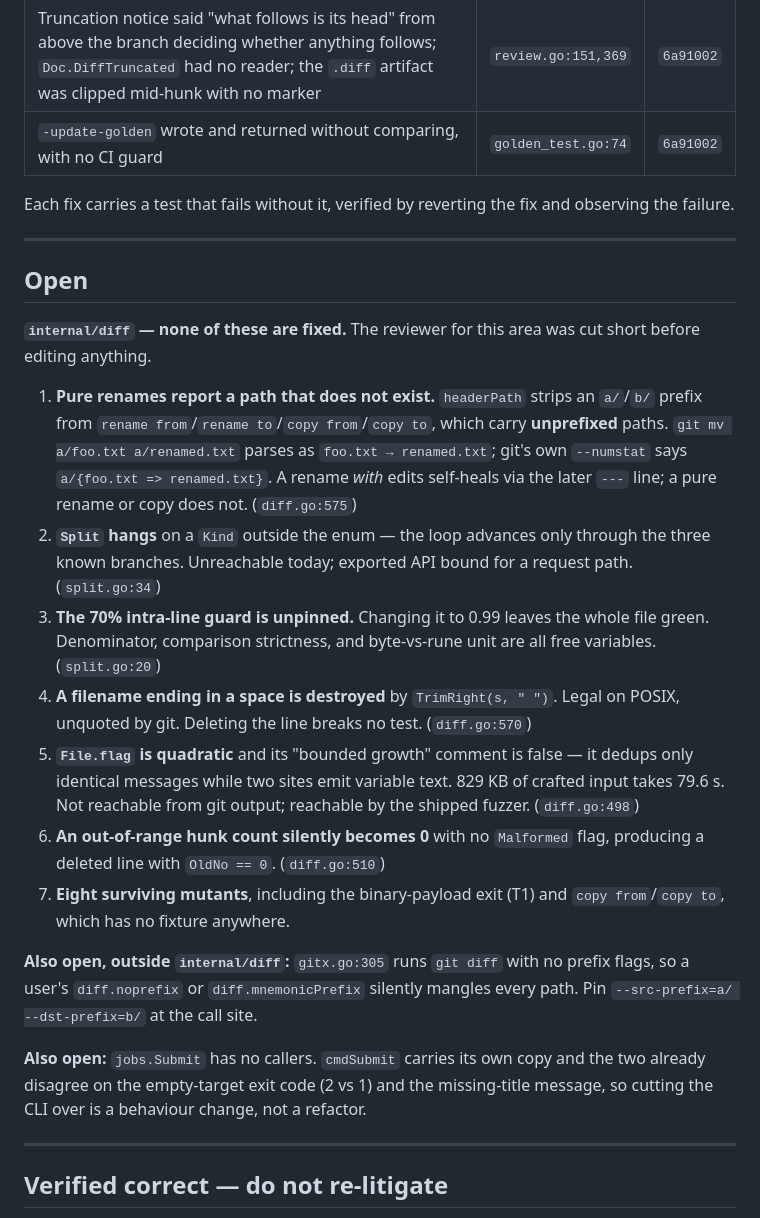
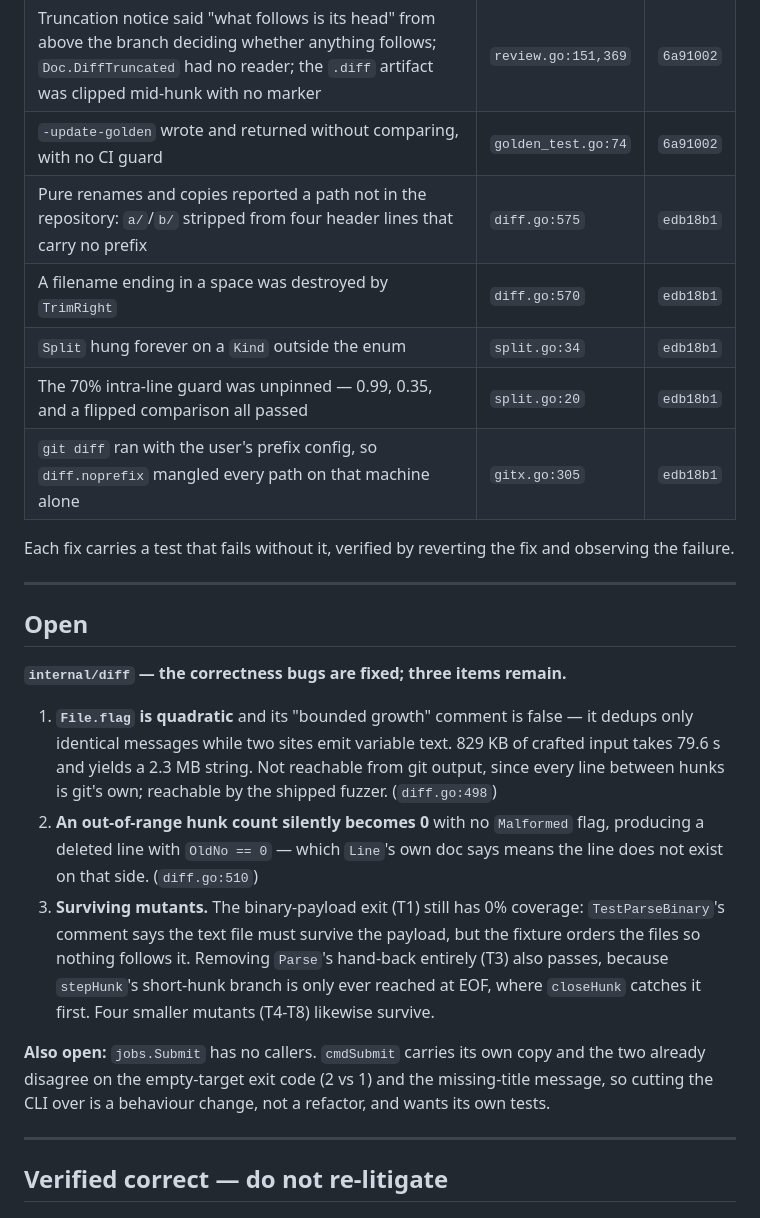
Before and after one commit to vipin-maurya/sdlc-orchestrator, a Markdown page: docs/review-findings.md, the part around the change. Drawn GitHub-style.

Commit message:
Update the findings after fixing the parser
The rename and copy paths, the trailing-space filename, the Split hang
and the intra-line guard are fixed and pinned. What is left in
internal/diff is a quadratic flag path and an out-of-range hunk count,
neither reachable from git output, plus the mutants that still survive.

Co-Authored-By: Claude Opus 5 <noreply@anthropic.com>
Claude-Session: https://claude.ai/code/session_01D1AXfGT6JfxSjiBghMm6H6

```diff
--- a/docs/review-findings.md
+++ b/docs/review-findings.md
@@ -48,6 +48,11 @@ before trusting it — including, and especially, when you wrote it yourself.
 | `para()` appended into its caller's backing array | `blocks.go:278` | `6a91002` |
 | Truncation notice said "what follows is its head" from above the branch deciding whether anything follows; `Doc.DiffTruncated` had no reader; the `.diff` artifact was clipped mid-hunk with no marker | `review.go:151,369` | `6a91002` |
 | `-update-golden` wrote and returned without comparing, with no CI guard | `golden_test.go:74` | `6a91002` |
+| Pure renames and copies reported a path not in the repository: `a/`/`b/` stripped from four header lines that carry no prefix | `diff.go:575` | `edb18b1` |
+| A filename ending in a space was destroyed by `TrimRight` | `diff.go:570` | `edb18b1` |
+| `Split` hung forever on a `Kind` outside the enum | `split.go:34` | `edb18b1` |
+| The 70% intra-line guard was unpinned — 0.99, 0.35, and a flipped comparison all passed | `split.go:20` | `edb18b1` |
+| `git diff` ran with the user's prefix config, so `diff.noprefix` mangled every path on that machine alone | `gitx.go:305` | `edb18b1` |
 
 Each fix carries a test that fails without it, verified by reverting the fix and
 observing the failure.
@@ -56,40 +61,27 @@ observing the failure.
 
 ## Open
 
-**`internal/diff` — none of these are fixed.** The reviewer for this area was
-cut short before editing anything.
+**`internal/diff` — the correctness bugs are fixed; three items remain.**
 
-1. **Pure renames report a path that does not exist.** `headerPath` strips an
-   `a/`/`b/` prefix from `rename from`/`rename to`/`copy from`/`copy to`, which
-   carry **unprefixed** paths. `git mv a/foo.txt a/renamed.txt` parses as
-   `foo.txt → renamed.txt`; git's own `--numstat` says `a/{foo.txt =>
-   renamed.txt}`. A rename *with* edits self-heals via the later `---` line; a
-   pure rename or copy does not. (`diff.go:575`)
-2. **`Split` hangs** on a `Kind` outside the enum — the loop advances only
-   through the three known branches. Unreachable today; exported API bound for a
-   request path. (`split.go:34`)
-3. **The 70% intra-line guard is unpinned.** Changing it to 0.99 leaves the whole
-   file green. Denominator, comparison strictness, and byte-vs-rune unit are all
-   free variables. (`split.go:20`)
-4. **A filename ending in a space is destroyed** by `TrimRight(s, " ")`. Legal on
-   POSIX, unquoted by git. Deleting the line breaks no test. (`diff.go:570`)
-5. **`File.flag` is quadratic** and its "bounded growth" comment is false — it
+1. **`File.flag` is quadratic** and its "bounded growth" comment is false — it
    dedups only identical messages while two sites emit variable text. 829 KB of
-   crafted input takes 79.6 s. Not reachable from git output; reachable by the
-   shipped fuzzer. (`diff.go:498`)
-6. **An out-of-range hunk count silently becomes 0** with no `Malformed` flag,
-   producing a deleted line with `OldNo == 0`. (`diff.go:510`)
-7. **Eight surviving mutants**, including the binary-payload exit (T1) and
-   `copy from`/`copy to`, which has no fixture anywhere.
-
-**Also open, outside `internal/diff`:** `gitx.go:305` runs `git diff` with no
-prefix flags, so a user's `diff.noprefix` or `diff.mnemonicPrefix` silently
-mangles every path. Pin `--src-prefix=a/ --dst-prefix=b/` at the call site.
+   crafted input takes 79.6 s and yields a 2.3 MB string. Not reachable from git
+   output, since every line between hunks is git's own; reachable by the shipped
+   fuzzer. (`diff.go:498`)
+2. **An out-of-range hunk count silently becomes 0** with no `Malformed` flag,
+   producing a deleted line with `OldNo == 0` — which `Line`'s own doc says
+   means the line does not exist on that side. (`diff.go:510`)
+3. **Surviving mutants.** The binary-payload exit (T1) still has 0% coverage:
+   `TestParseBinary`'s comment says the text file must survive the payload, but
+   the fixture orders the files so nothing follows it. Removing `Parse`'s
+   hand-back entirely (T3) also passes, because `stepHunk`'s short-hunk branch
+   is only ever reached at EOF, where `closeHunk` catches it first. Four smaller
+   mutants (T4-T8) likewise survive.
 
 **Also open:** `jobs.Submit` has no callers. `cmdSubmit` carries its own copy and
 the two already disagree on the empty-target exit code (2 vs 1) and the
 missing-title message, so cutting the CLI over is a behaviour change, not a
-refactor.
+refactor, and wants its own tests.
 
 ---
 
```
